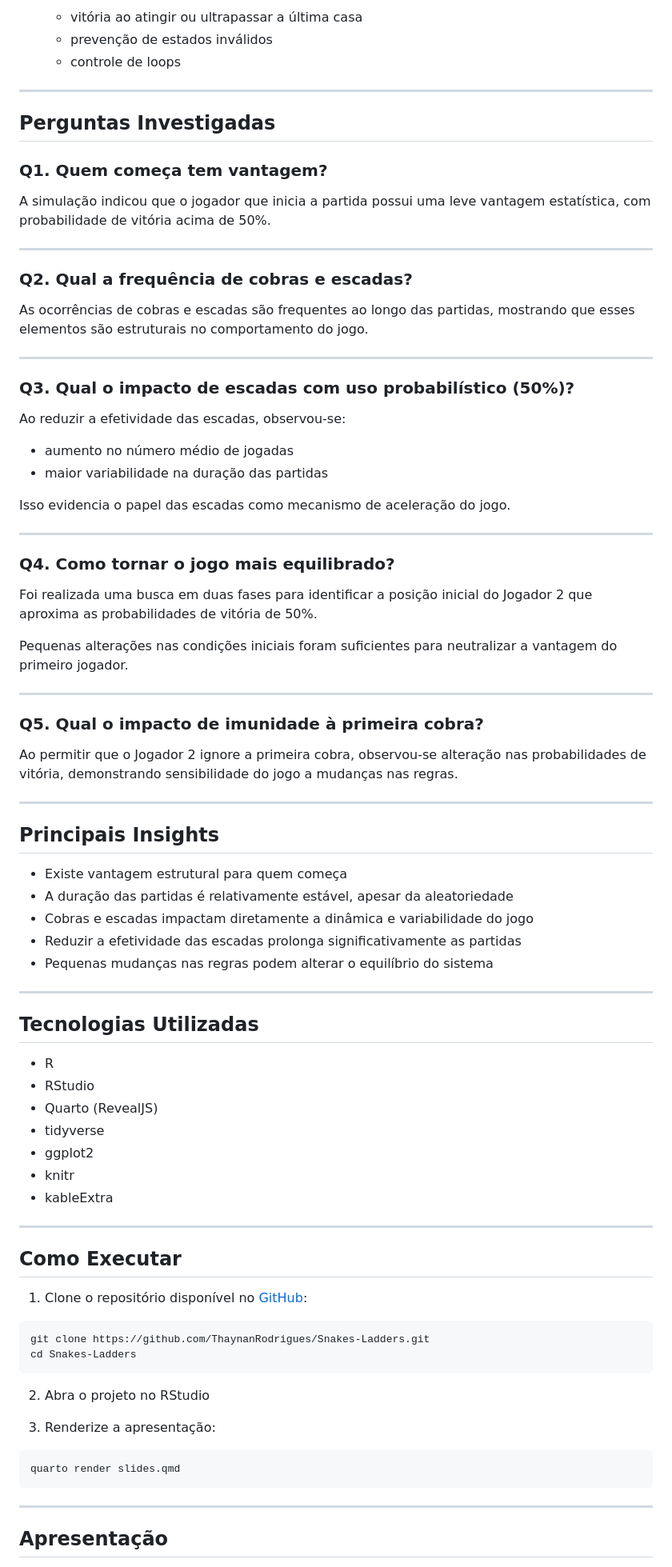
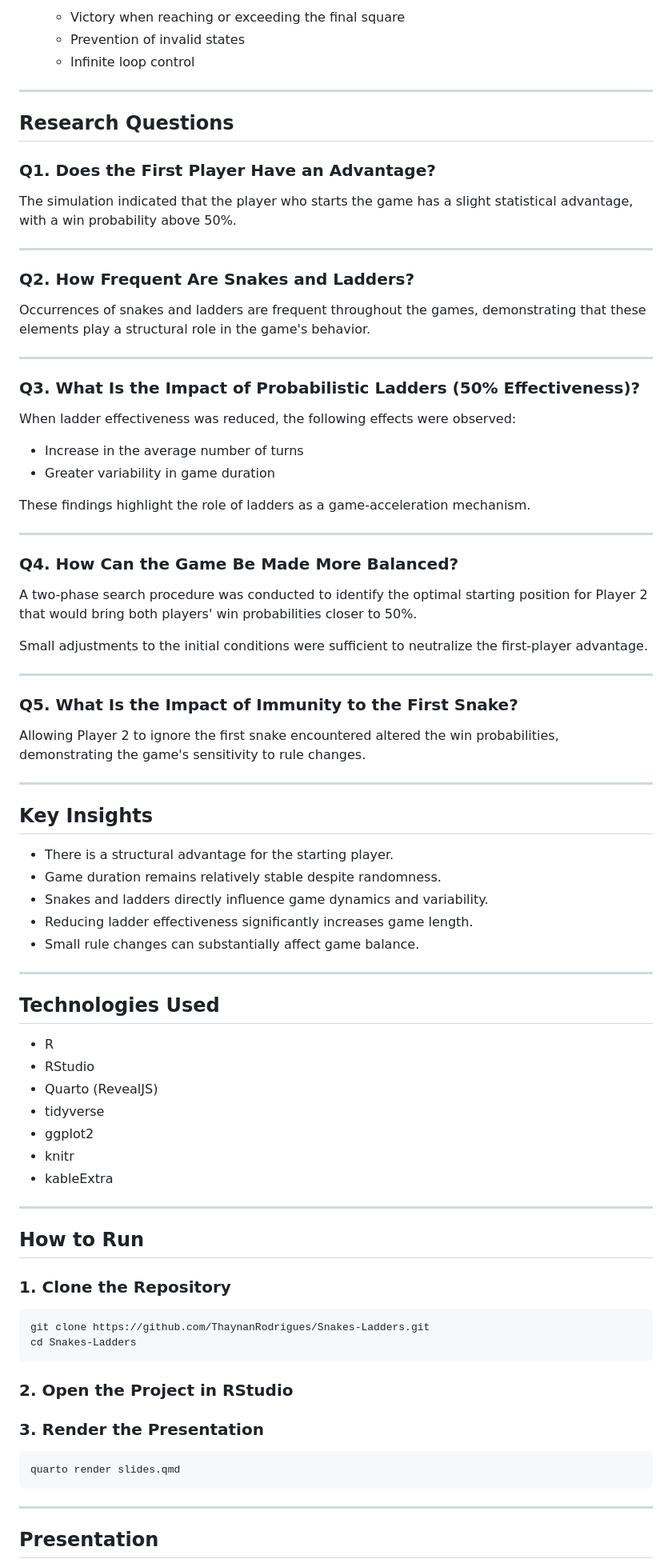
Before and after one commit to ThaynanRodrigues/Snakes-Ladders, a Markdown page: README.md, the part around one of its changes. Shown at 80% size. Drawn GitHub-style.

````diff
--- a/README.md
+++ b/README.md
@@ -75,60 +75,60 @@ Antes da análise final, foram realizadas verificações para garantir a confiab
 
-  * vitória ao atingir ou ultrapassar a última casa
-  * prevenção de estados inválidos
-  * controle de loops
+  * Victory when reaching or exceeding the final square
+  * Prevention of invalid states
+  * Infinite loop control
 
 ---
 
-## Perguntas Investigadas
+## Research Questions
 
-### Q1. Quem começa tem vantagem?
+### Q1. Does the First Player Have an Advantage?
 
-A simulação indicou que o jogador que inicia a partida possui uma leve vantagem estatística, com probabilidade de vitória acima de 50%.
+The simulation indicated that the player who starts the game has a slight statistical advantage, with a win probability above 50%.
 
 ---
 
-### Q2. Qual a frequência de cobras e escadas?
+### Q2. How Frequent Are Snakes and Ladders?
 
-As ocorrências de cobras e escadas são frequentes ao longo das partidas, mostrando que esses elementos são estruturais no comportamento do jogo.
+Occurrences of snakes and ladders are frequent throughout the games, demonstrating that these elements play a structural role in the game's behavior.
 
 ---
 
-### Q3. Qual o impacto de escadas com uso probabilístico (50%)?
+### Q3. What Is the Impact of Probabilistic Ladders (50% Effectiveness)?
 
-Ao reduzir a efetividade das escadas, observou-se:
+When ladder effectiveness was reduced, the following effects were observed:
 
-* aumento no número médio de jogadas
-* maior variabilidade na duração das partidas
+* Increase in the average number of turns
+* Greater variability in game duration
 
-Isso evidencia o papel das escadas como mecanismo de aceleração do jogo.
+These findings highlight the role of ladders as a game-acceleration mechanism.
 
 ---
 
-### Q4. Como tornar o jogo mais equilibrado?
+### Q4. How Can the Game Be Made More Balanced?
 
-Foi realizada uma busca em duas fases para identificar a posição inicial do Jogador 2 que aproxima as probabilidades de vitória de 50%.
+A two-phase search procedure was conducted to identify the optimal starting position for Player 2 that would bring both players' win probabilities closer to 50%.
 
-Pequenas alterações nas condições iniciais foram suficientes para neutralizar a vantagem do primeiro jogador.
+Small adjustments to the initial conditions were sufficient to neutralize the first-player advantage.
 
 ---
 
-### Q5. Qual o impacto de imunidade à primeira cobra?
+### Q5. What Is the Impact of Immunity to the First Snake?
 
-Ao permitir que o Jogador 2 ignore a primeira cobra, observou-se alteração nas probabilidades de vitória, demonstrando sensibilidade do jogo a mudanças nas regras.
+Allowing Player 2 to ignore the first snake encountered altered the win probabilities, demonstrating the game's sensitivity to rule changes.
 
 ---
 
-## Principais Insights
+## Key Insights
 
-* Existe vantagem estrutural para quem começa
-* A duração das partidas é relativamente estável, apesar da aleatoriedade
-* Cobras e escadas impactam diretamente a dinâmica e variabilidade do jogo
-* Reduzir a efetividade das escadas prolonga significativamente as partidas
-* Pequenas mudanças nas regras podem alterar o equilíbrio do sistema
+* There is a structural advantage for the starting player.
+* Game duration remains relatively stable despite randomness.
+* Snakes and ladders directly influence game dynamics and variability.
+* Reducing ladder effectiveness significantly increases game length.
+* Small rule changes can substantially affect game balance.
 
 ---
 
-## Tecnologias Utilizadas
+## Technologies Used
 
 * R
 * RStudio
@@ -140,17 +140,18 @@ Ao permitir que o Jogador 2 ignore a primeira cobra, observou-se alteração nas
 
 ---
 
-## Como Executar
+## How to Run
 
-1. Clone o repositório disponível no [GitHub](https://github.com/ThaynanRodrigues/Snakes-Ladders):
+### 1. Clone the Repository
 
 ```bash
 git clone https://github.com/ThaynanRodrigues/Snakes-Ladders.git
 cd Snakes-Ladders
 ```
-2. Abra o projeto no RStudio
 
-3. Renderize a apresentação:
+### 2. Open the Project in RStudio
+
+### 3. Render the Presentation
 
 ```bash
 quarto render slides.qmd
@@ -158,5 +159,5 @@ quarto render slides.qmd
 
 ---
 
-## Apresentação
+## Presentation
 
````
Also changed, not shown: other parts of README.md (+46 -45 lines).
